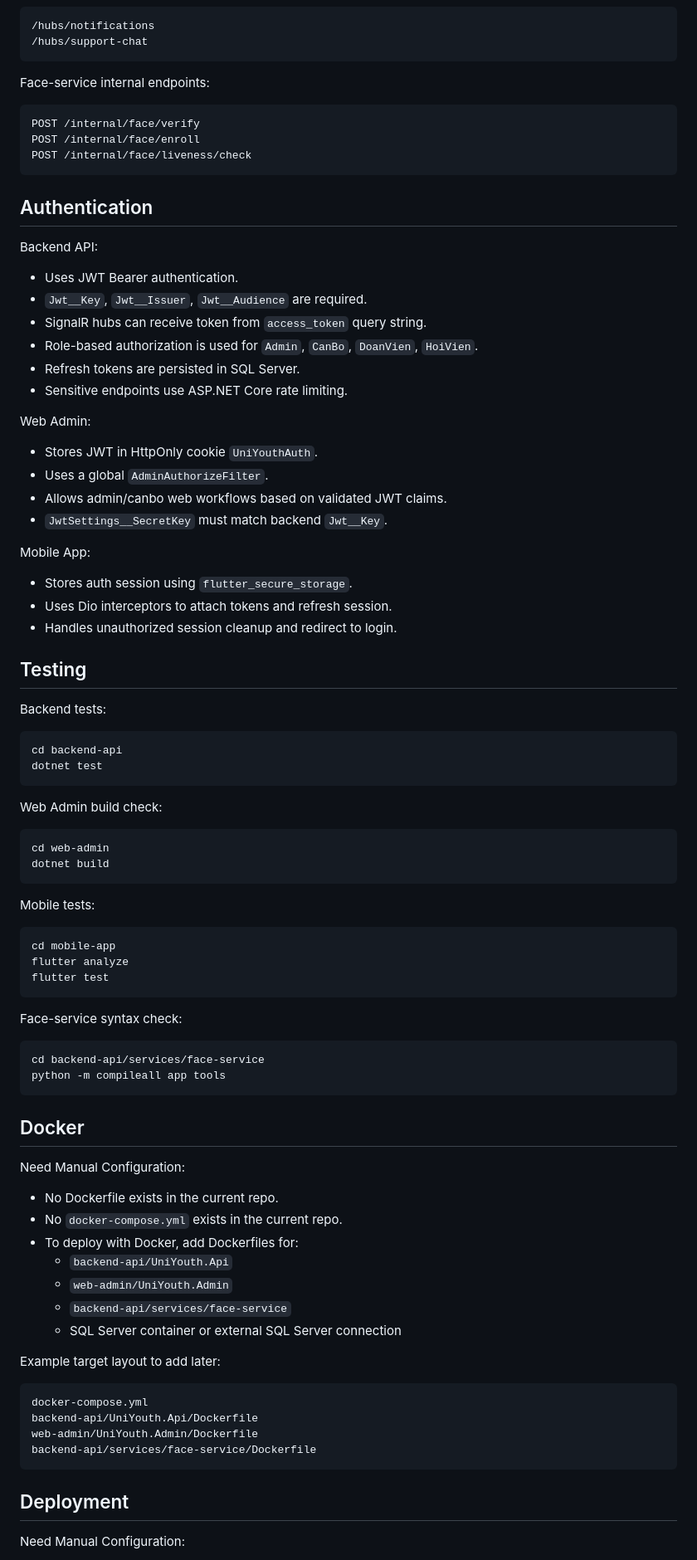
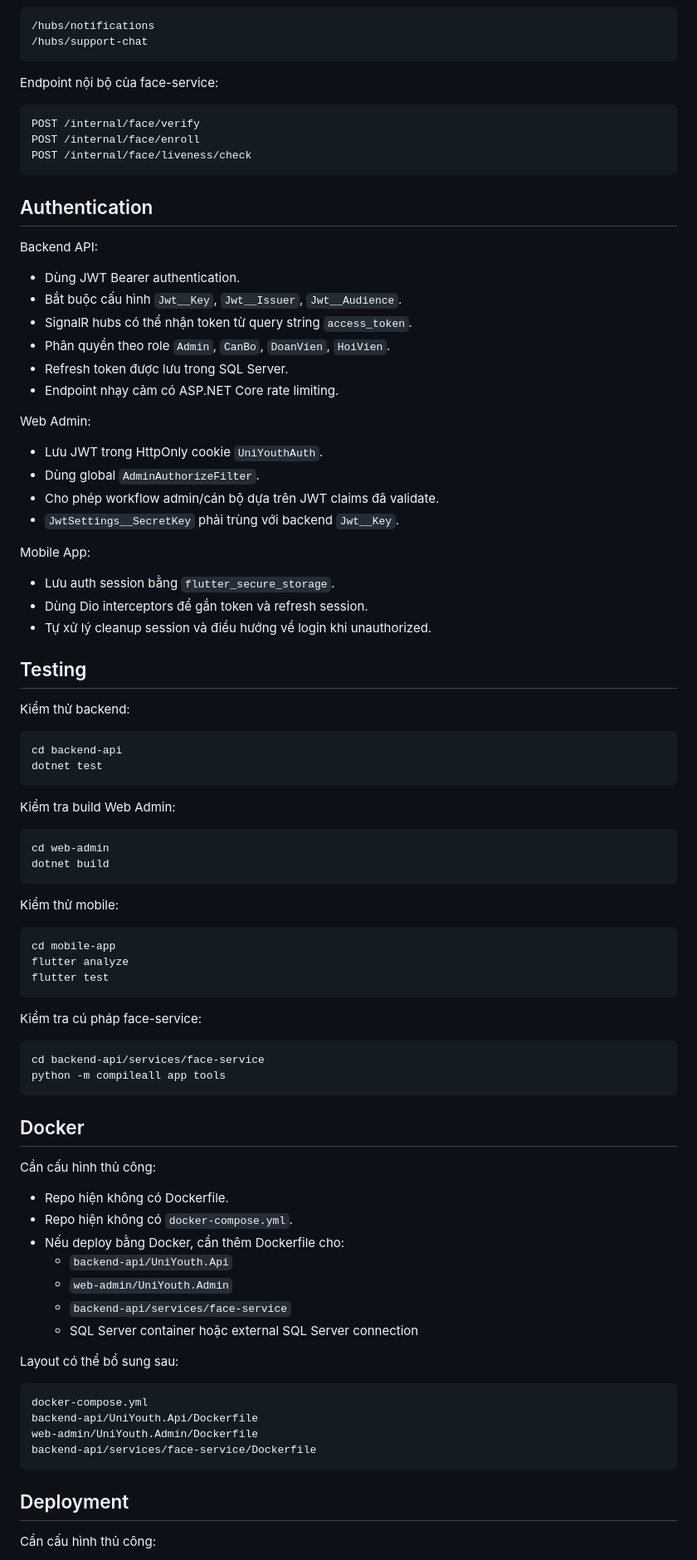
Before and after one commit to diemtrinh05/UniYouth, a Markdown page: README.md, the part around one of its changes. Shown at 83% size. Rendered like a GitHub page.

````diff
--- a/README.md
+++ b/README.md
@@ -616,7 +618,7 @@ SignalR hubs:
 /hubs/support-chat
 ```
 
-Face-service internal endpoints:
+Endpoint nội bộ của face-service:
 
 ```text
 POST /internal/face/verify
@@ -628,43 +630,43 @@ POST /internal/face/liveness/check
 
 Backend API:
 
-- Uses JWT Bearer authentication.
-- `Jwt__Key`, `Jwt__Issuer`, `Jwt__Audience` are required.
-- SignalR hubs can receive token from `access_token` query string.
-- Role-based authorization is used for `Admin`, `CanBo`, `DoanVien`, `HoiVien`.
-- Refresh tokens are persisted in SQL Server.
-- Sensitive endpoints use ASP.NET Core rate limiting.
+- Dùng JWT Bearer authentication.
+- Bắt buộc cấu hình `Jwt__Key`, `Jwt__Issuer`, `Jwt__Audience`.
+- SignalR hubs có thể nhận token từ query string `access_token`.
+- Phân quyền theo role `Admin`, `CanBo`, `DoanVien`, `HoiVien`.
+- Refresh token được lưu trong SQL Server.
+- Endpoint nhạy cảm có ASP.NET Core rate limiting.
 
 Web Admin:
 
-- Stores JWT in HttpOnly cookie `UniYouthAuth`.
-- Uses a global `AdminAuthorizeFilter`.
-- Allows admin/canbo web workflows based on validated JWT claims.
-- `JwtSettings__SecretKey` must match backend `Jwt__Key`.
+- Lưu JWT trong HttpOnly cookie `UniYouthAuth`.
+- Dùng global `AdminAuthorizeFilter`.
+- Cho phép workflow admin/cán bộ dựa trên JWT claims đã validate.
+- `JwtSettings__SecretKey` phải trùng với backend `Jwt__Key`.
 
 Mobile App:
 
-- Stores auth session using `flutter_secure_storage`.
-- Uses Dio interceptors to attach tokens and refresh session.
-- Handles unauthorized session cleanup and redirect to login.
+- Lưu auth session bằng `flutter_secure_storage`.
+- Dùng Dio interceptors để gắn token và refresh session.
+- Tự xử lý cleanup session và điều hướng về login khi unauthorized.
 
 ## Testing
 
-Backend tests:
+Kiểm thử backend:
 
 ```bash
 cd backend-api
 dotnet test
 ```
 
-Web Admin build check:
+Kiểm tra build Web Admin:
 
 ```bash
 cd web-admin
 dotnet build
 ```
 
-Mobile tests:
+Kiểm thử mobile:
 
 ```bash
 cd mobile-app
@@ -672,7 +674,7 @@ flutter analyze
 flutter test
 ```
 
-Face-service syntax check:
+Kiểm tra cú pháp face-service:
 
 ```bash
 cd backend-api/services/face-service
@@ -681,17 +683,17 @@ python -m compileall app tools
 
 ## Docker
 
-Need Manual Configuration:
+Cần cấu hình thủ công:
 
-- No Dockerfile exists in the current repo.
-- No `docker-compose.yml` exists in the current repo.
-- To deploy with Docker, add Dockerfiles for:
+- Repo hiện không có Dockerfile.
+- Repo hiện không có `docker-compose.yml`.
+- Nếu deploy bằng Docker, cần thêm Dockerfile cho:
   - `backend-api/UniYouth.Api`
   - `web-admin/UniYouth.Admin`
   - `backend-api/services/face-service`
-  - SQL Server container or external SQL Server connection
+  - SQL Server container hoặc external SQL Server connection
 
-Example target layout to add later:
+Layout có thể bổ sung sau:
 
 ```text
 docker-compose.yml
@@ -702,5 +704,5 @@ backend-api/services/face-service/Dockerfile
 
 ## Deployment
 
-Need Manual Configuration:
+Cần cấu hình thủ công:
 
````
Also changed, not shown: other parts of README.md (+152 -150 lines).
